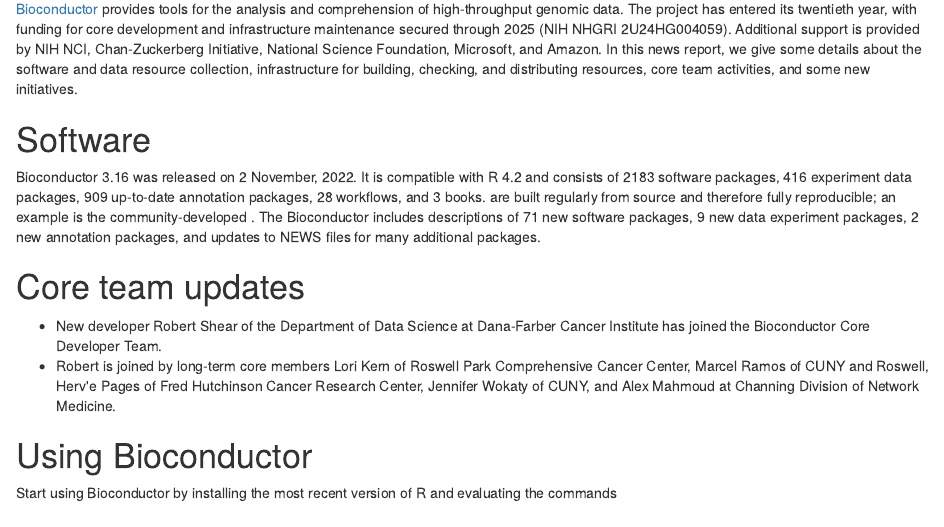
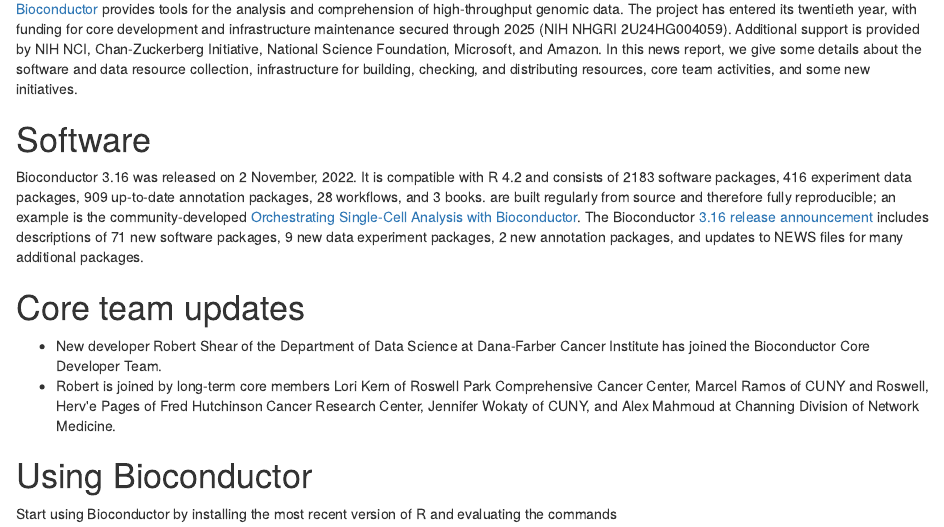
Before and after one commit to aedin/BiocReporting, an R Markdown document (inst/RJournal/dec-2022/bioc.Rmd): the page in a window 1100 px wide, from 300 px down. Rendered offline with R 4.5, knitr and Pandoc, with nearby package versions; drawn as R Markdown's standard HTML page in place of the format the file asks for.

Commit message:
Rmd for rendering to RJournal web format

```diff
--- a/inst/RJournal/dec-2022/bioc.Rmd
+++ b/inst/RJournal/dec-2022/bioc.Rmd
@@ -39,11 +39,10 @@
 workflows, and 3 books. \href{https://bioconductor.org/books/release/}{Books} are
 built regularly from source and therefore fully
 reproducible; an example is the
-community-developed \href{https://bioconductor.org/books/release/OSCA/}{Orchestrating
-Single-Cell Analysis with Bioconductor}.
+community-developed [Orchestrating Single-Cell Analysis with Bioconductor](https://bioconductor.org/books/release/OSCA/).
 The Bioconductor
-\href{https://bioconductor.org/news/bioc_3_16_release/}{3.16 release
-  announcement} includes descriptions of 71 new software packages, 9 new data
+[3.16 release announcement](https://bioconductor.org/news/bioc_3_16_release/)
+includes descriptions of 71 new software packages, 9 new data
   experiment packages, 2 new annotation packages, and updates to NEWS files for
   many additional packages.
 
```
